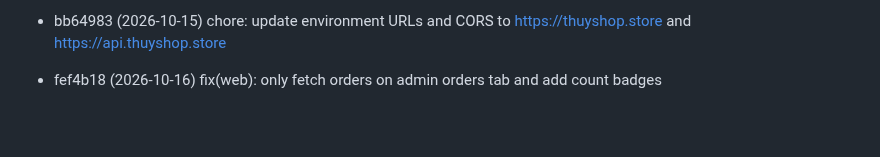
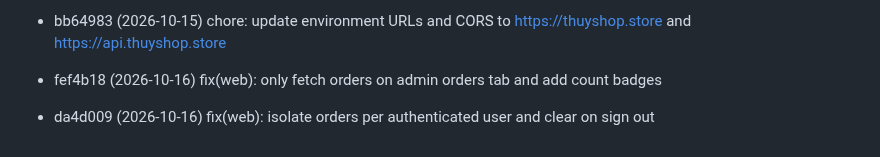
Before and after one commit to huynth1801/myshop-astro, a Markdown page: docs/review-queue.md, the part around the change. Drawn GitHub-style; blank space fills up the shorter version.

Commit message:
chore: review queue

```diff
--- a/docs/review-queue.md
+++ b/docs/review-queue.md
@@ -117,3 +117,4 @@ Commits pending review. Auto-managed:
 - 82e7c23 (2026-10-15) docs: add custom domain SEO and Google indexing checklist to PLAN.md
 - bb64983 (2026-10-15) chore: update environment URLs and CORS to https://thuyshop.store and https://api.thuyshop.store
 - fef4b18 (2026-10-16) fix(web): only fetch orders on admin orders tab and add count badges
+- da4d009 (2026-10-16) fix(web): isolate orders per authenticated user and clear on sign out
```
